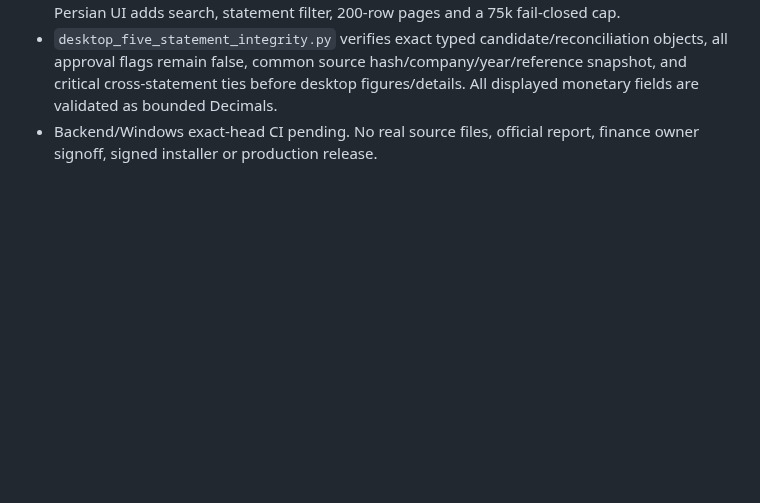
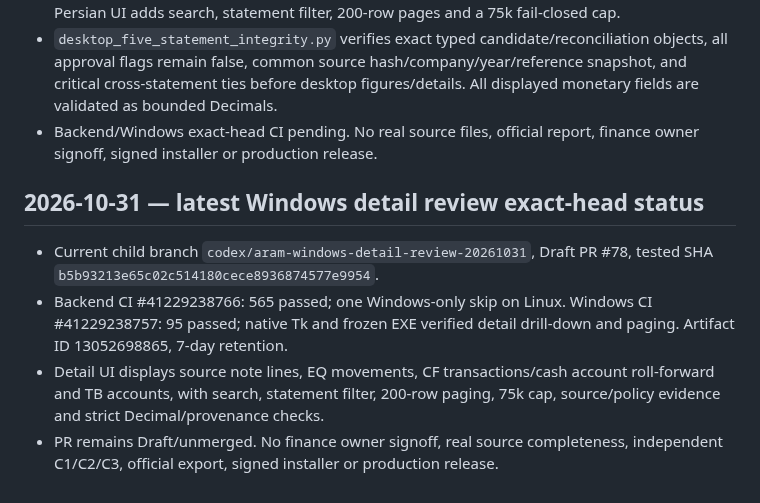
Before and after one commit to davoodmehraban89/Aram, a Markdown page: docs/handoff/LATEST_HANDOFF.md, the part around the change. Rendered like a GitHub page; blank space fills up the shorter version.

Commit message:
docs(status): record exact-head Windows detail review verification

```diff
--- a/docs/handoff/LATEST_HANDOFF.md
+++ b/docs/handoff/LATEST_HANDOFF.md
@@ -232,3 +232,11 @@ Publish this requested two-document reconciliation on PR #21 and route the resul
 - New `desktop_five_statement_details.py` maps all BS/IS note lines, EQ note and account movements, cash transaction and cash-account reconciliation rows, and TB account details. Persian UI adds search, statement filter, 200-row pages and a 75k fail-closed cap.
 - `desktop_five_statement_integrity.py` verifies exact typed candidate/reconciliation objects, all approval flags remain false, common source hash/company/year/reference snapshot, and critical cross-statement ties before desktop figures/details. All displayed monetary fields are validated as bounded Decimals.
 - Backend/Windows exact-head CI pending. No real source files, official report, finance owner signoff, signed installer or production release.
+
+
+
+## 2026-10-31 — latest Windows detail review exact-head status
+- Current child branch `codex/aram-windows-detail-review-20261031`, Draft PR #78, tested SHA `b5b93213e65c02c514180cece8936874577e9954`.
+- Backend CI #41229238766: 565 passed; one Windows-only skip on Linux. Windows CI #41229238757: 95 passed; native Tk and frozen EXE verified detail drill-down and paging. Artifact ID 13052698865, 7-day retention.
+- Detail UI displays source note lines, EQ movements, CF transactions/cash account roll-forward and TB accounts, with search, statement filter, 200-row paging, 75k cap, source/policy evidence and strict Decimal/provenance checks.
+- PR remains Draft/unmerged. No finance owner signoff, real source completeness, independent C1/C2/C3, official export, signed installer or production release.
```
